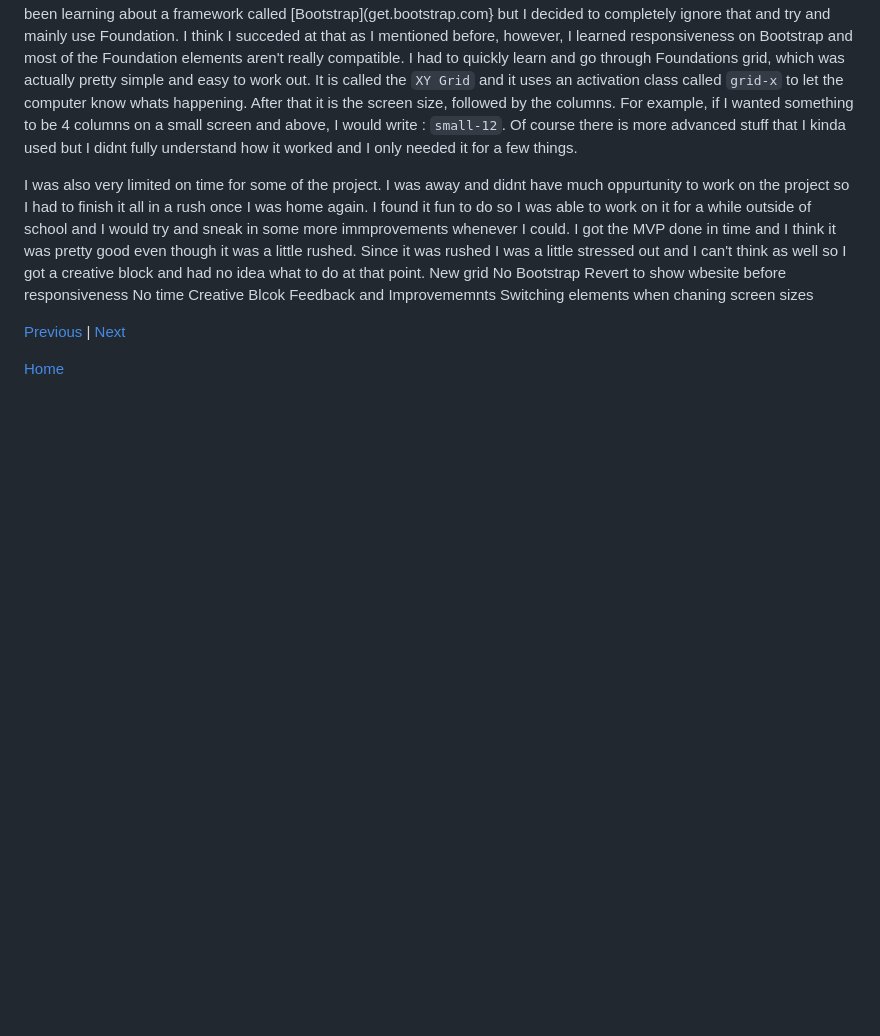
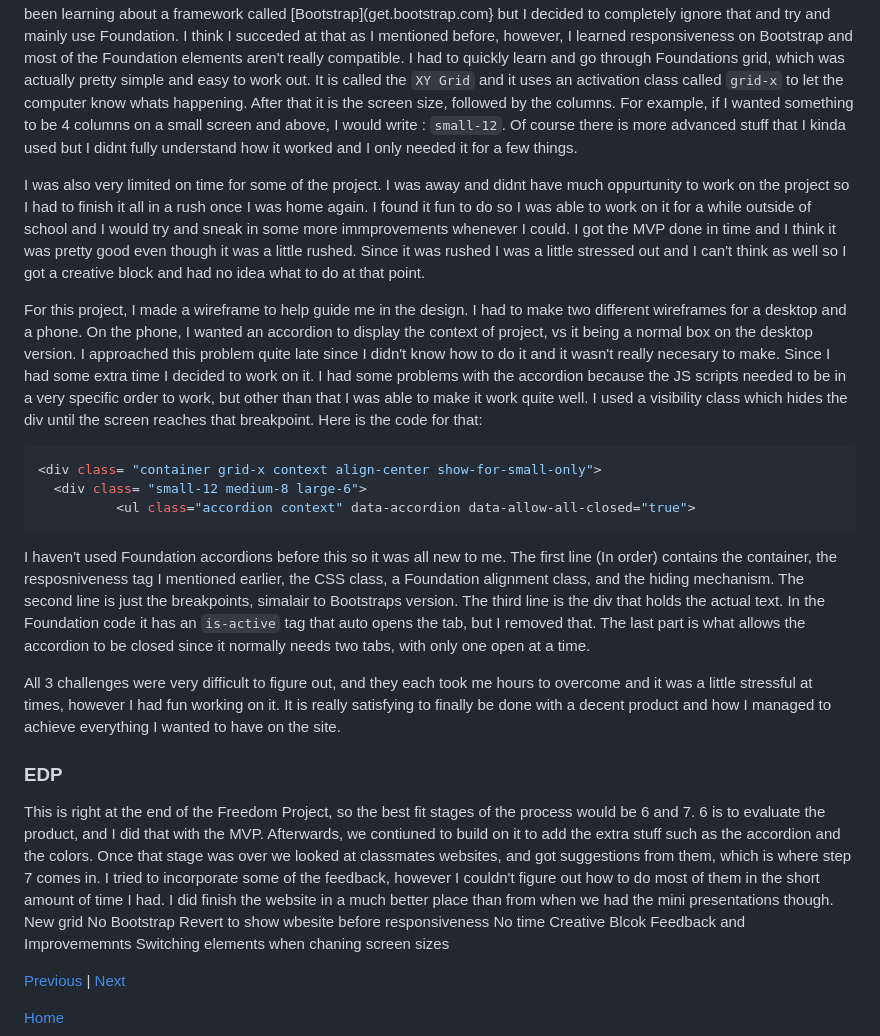
Before and after one commit to gabrielm7281/sep10-freedom-project, a Markdown page: blog/entry06.md, the part around the change. Rendered like a GitHub page; blank space fills up the shorter version.

Commit message:
Blog6 Final

````diff
--- a/blog/entry06.md
+++ b/blog/entry06.md
@@ -10,6 +10,19 @@ In the 3 weeks that have passed by from the last blog, there have been major cha
 This was actually one of the hardest projects that I have been assigned this year. For the majority of the semester we have been learning about a framework called [Bootstrap](get.bootstrap.com} but I decided to completely ignore that and try and mainly use Foundation. I think I succeded at that as I mentioned before, however, I learned responsiveness on Bootstrap and most of the Foundation elements aren't really compatible. I had to quickly learn and go through Foundations grid, which was actually pretty simple and easy to work out. It is called the `XY Grid` and it uses an activation class called `grid-x` to let the computer know whats happening. After that it is the screen size, followed by the columns. For example, if I wanted something to be 4 columns on a small screen and above, I would write : `small-12`. Of course there is more advanced stuff that I kinda used but I didnt fully understand how it worked and I only needed it for a few things.
 
 I was also very limited on time for some of the project. I was away and didnt have much oppurtunity to work on the project so I had to finish it all in a rush once I was home again. I found it fun to do so I was able to work on it for a while outside of school and I would try and sneak in some more immprovements whenever I could. I got the MVP done in time and I think it was pretty good even though it was a little rushed. Since it was rushed I was a little stressed out and I can't think as well so I got a creative block and had no idea what to do at that point.
+
+For this project, I made a wireframe to help guide me in the design. I had to make two different wireframes for a desktop and a phone. On the phone, I wanted an accordion to display the context of project, vs it being a normal box on the desktop version. I approached this problem quite late since I didn't know how to do it and it wasn't really necesary to make. Since I had some extra time I decided to work on it. I had some problems with the accordion because the JS scripts needed to be in a very specific order to work, but other than that I was able to make it work quite well. I used a visibility class which hides the div until the screen reaches that breakpoint. Here is the code for that:
+``` bash
+<div class= "container grid-x context align-center show-for-small-only">
+  <div class= "small-12 medium-8 large-6">
+          <ul class="accordion context" data-accordion data-allow-all-closed="true">
+```
+I haven't used Foundation accordions before this so it was all new to me. The first line (In order) contains the container, the resposniveness tag I mentioned earlier, the CSS class, a Foundation alignment class, and the hiding mechanism. The second line is just the breakpoints, simalair to Bootstraps version. The third line is the div that holds the actual text. In the Foundation code it has an `is-active` tag that auto opens the tab, but I removed that. The last part is what allows the accordion to be closed since it normally needs two tabs, with only one open at a time.
+
+All 3 challenges were very difficult to figure out, and they each took me hours to overcome and it was a little stressful at times, however I had fun working on it. It is really satisfying to finally be done with a decent product and how I managed to achieve everything I wanted to have on the site.
+
+### EDP
+This is right at the end of the Freedom Project, so the best fit stages of the process would be 6 and 7. 6 is to evaluate the product, and I did that with the MVP. Afterwards, we contiuned to build on it to add the extra stuff such as the accordion and the colors. Once that stage was over we looked at classmates websites, and got suggestions from them, which is where step 7 comes in. I tried to incorporate some of the feedback, however I couldn't figure out how to do most of them in the short amount of time I had. I did finish the website in a much better place than from when we had the mini presentations though.
 New grid
 No Bootstrap
 Revert to show wbesite before responsiveness
````
